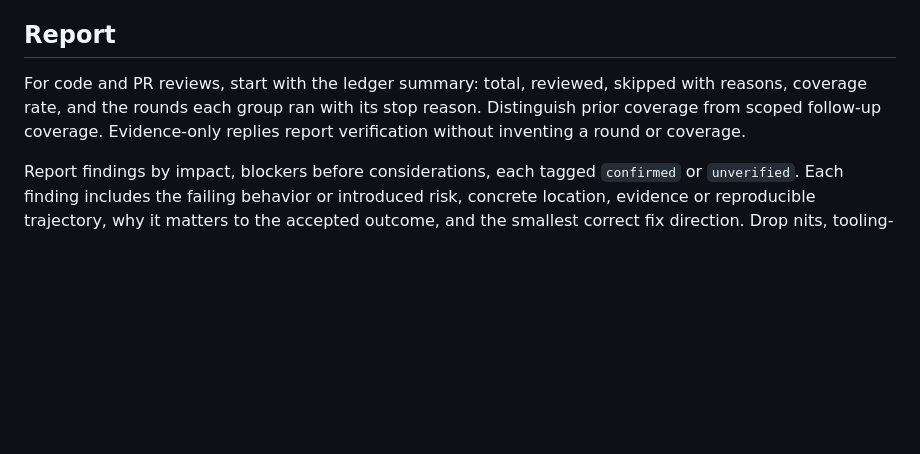
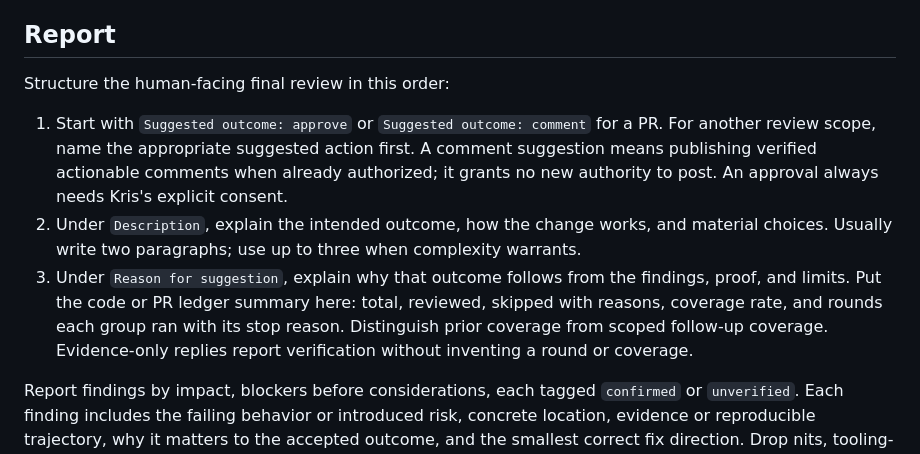
Before and after one commit to kristofferremback/slopestyle, a Markdown page: skills/review/SKILL.md, the part around the change. Drawn GitHub-style; blank space fills up the shorter version.

Commit message:
Lead review reports with the suggested outcome
Co-Authored-By: GPT-6 <noreply@openai.com>

```diff
--- a/skills/review/SKILL.md
+++ b/skills/review/SKILL.md
@@ -53,7 +53,11 @@ Locate each surviving finding by its quoted `code` in the new version of its `pa
 
 ## Report
 
-For code and PR reviews, start with the ledger summary: total, reviewed, skipped with reasons, coverage rate, and the rounds each group ran with its stop reason. Distinguish prior coverage from scoped follow-up coverage. Evidence-only replies report verification without inventing a round or coverage.
+Structure the human-facing final review in this order:
+
+1. Start with `Suggested outcome: approve` or `Suggested outcome: comment` for a PR. For another review scope, name the appropriate suggested action first. A comment suggestion means publishing verified actionable comments when already authorized; it grants no new authority to post. An approval always needs Kris's explicit consent.
+2. Under `Description`, explain the intended outcome, how the change works, and material choices. Usually write two paragraphs; use up to three when complexity warrants.
+3. Under `Reason for suggestion`, explain why that outcome follows from the findings, proof, and limits. Put the code or PR ledger summary here: total, reviewed, skipped with reasons, coverage rate, and rounds each group ran with its stop reason. Distinguish prior coverage from scoped follow-up coverage. Evidence-only replies report verification without inventing a round or coverage.
 
 Report findings by impact, blockers before considerations, each tagged `confirmed` or `unverified`. Each finding includes the failing behavior or introduced risk, concrete location, evidence or reproducible trajectory, why it matters to the accepted outcome, and the smallest correct fix direction. Drop nits, tooling-enforced issues, and duplicates here, never during fact-check. End code and PR reviews with the disproven findings, one line each, naming the source line that disproved the claim.
 
```
